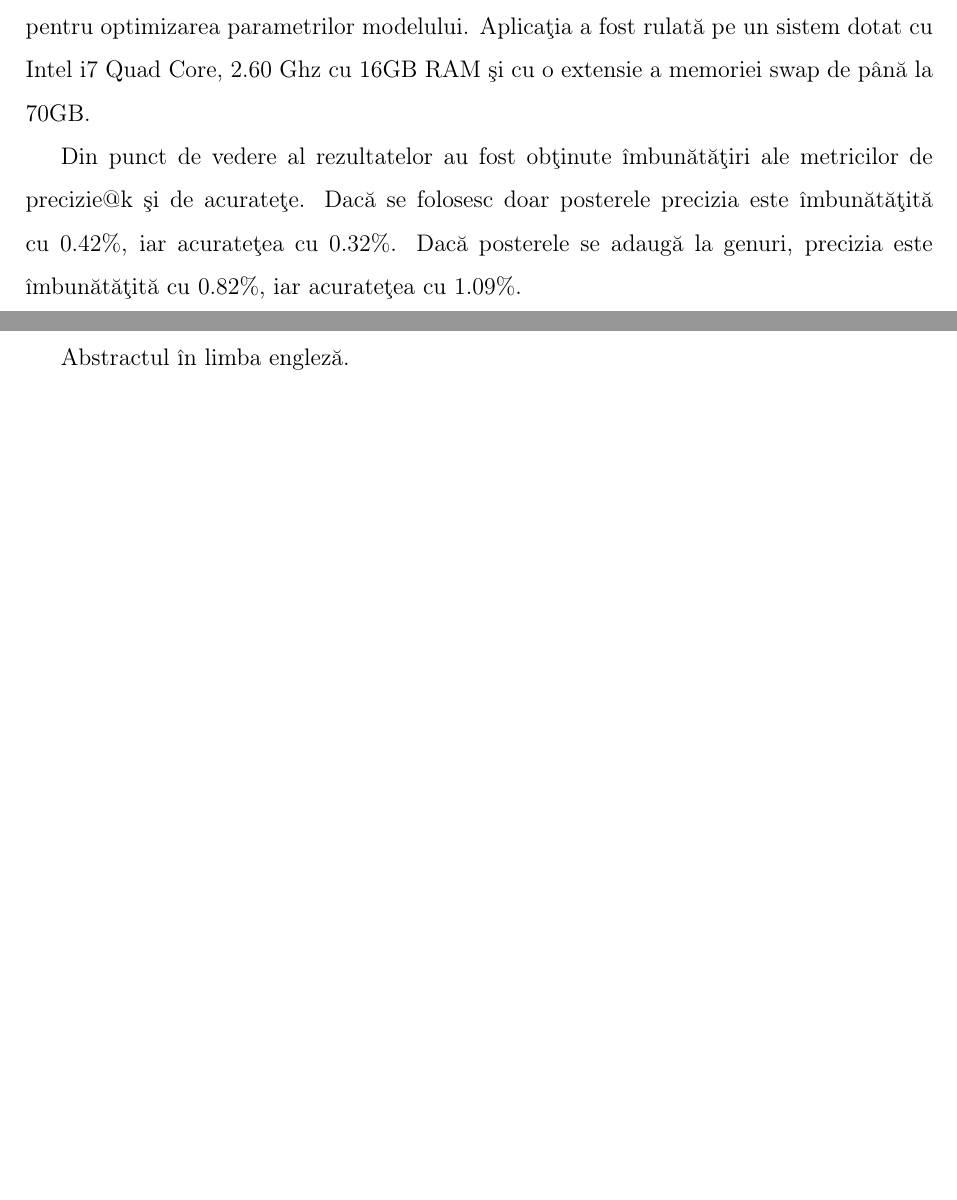
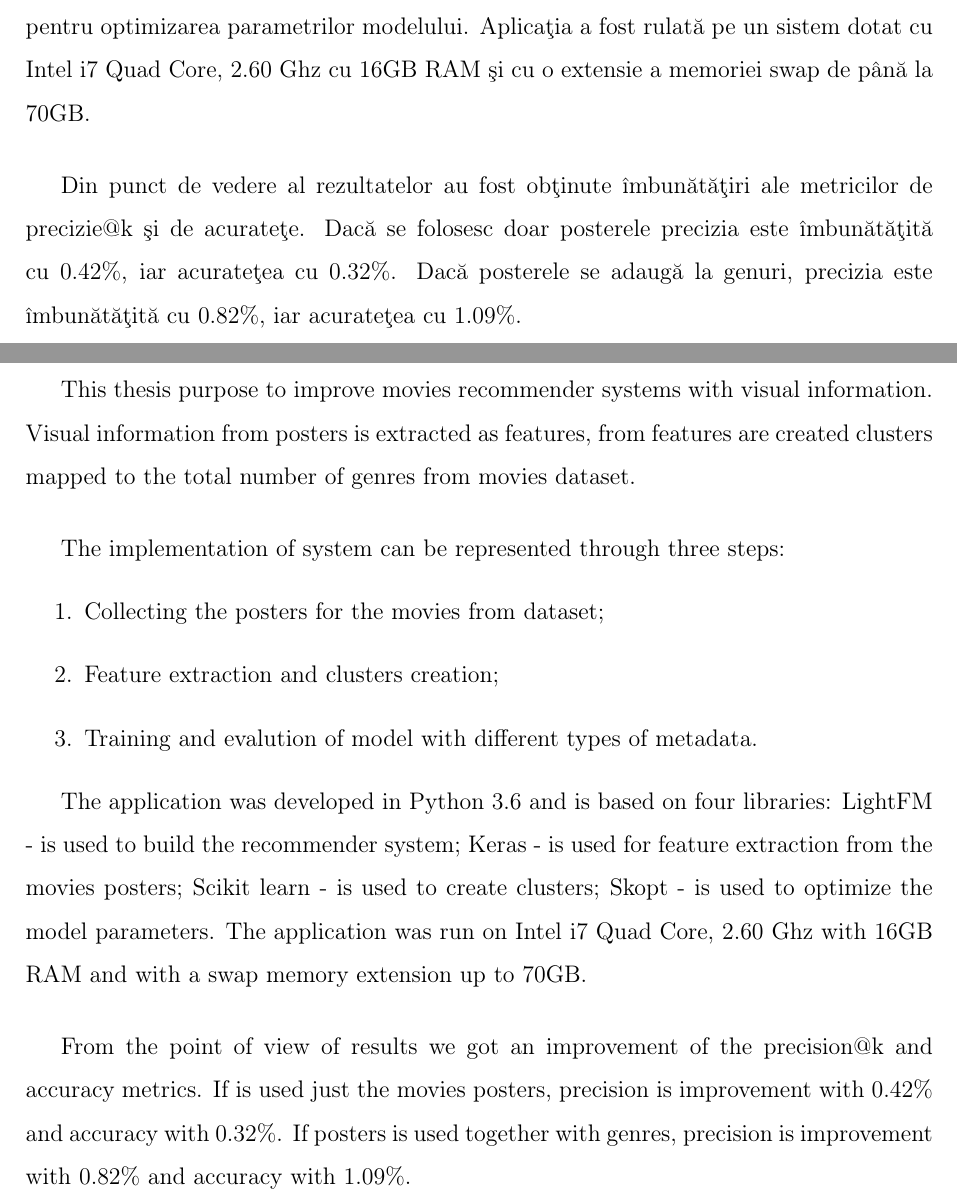
Before and after one commit to adiIspas/King-Recommender-Paper, a LaTeX thesis (main.tex, which reads chapters/01_abstract_en.tex, chapters/01_abstract_ro.tex): two parts of pages 3 and 4 of 80, joined at a grey line, cut so that both start at the same text, the shorter picture padded with empty space. Compiled offline with pdfLaTeX.

Commit message:
Add english abstract

```diff
--- a/chapters/01_abstract_en.tex
+++ b/chapters/01_abstract_en.tex
@@ -4,6 +4,18 @@
 	\Large \textbf{Abstract}
 \end{center}
 
-Abstractul în limba engleză.
+This thesis purpose to improve movies recommender systems with visual information. Visual information from posters is extracted as features, from features are created clusters mapped to the total number of genres from movies dataset.
 
+\vspace{5mm}
+The implementation of system can be represented through three steps:
+\begin{enumerate}
+	\item Collecting the posters for the movies from dataset;
+	\item Feature extraction and clusters creation;
+	\item Training and evalution of model with different types of metadata.
+\end{enumerate}
+
+The application was developed in Python 3.6 and is based on four libraries: LightFM - is used to build the recommender system; Keras - is used for feature extraction from the movies posters; Scikit learn - is used to create clusters; Skopt - is used to optimize the model parameters. The application was run on Intel i7 Quad Core, 2.60 Ghz with 16GB RAM and with a swap memory extension up to 70GB.
+
+\vspace{5mm}
+From the point of view of results we got an improvement of the precision@k and accuracy metrics. If is used just the movies posters, precision is improvement with $0.42\%$ and accuracy with $0.32\%$. If posters is used together with genres, precision is improvement with $0.82\%$ and accuracy with $1.09\%$.
 \vspace*{\fill}
--- a/chapters/01_abstract_ro.tex
+++ b/chapters/01_abstract_ro.tex
@@ -16,6 +16,7 @@ Din perspectiva implementării sistemul poate fi împărțit după cum urmează:
 
 Implementarea este realizată în Python 3.6 și are la bază patru librării: LightFM - folosită pentru construcția modelului de recomandare; Keras - folosită pentru extragerea de feature-uri din postere; Scikit learn - folosită pentru crearea de clustere; Skopt - folosită pentru optimizarea parametrilor modelului. Aplicația a fost rulată pe un sistem dotat cu Intel i7 Quad Core, 2.60 Ghz cu 16GB RAM și cu o extensie a memoriei swap de până la 70GB.
 
+\vspace{5mm}
 Din punct de vedere al rezultatelor au fost obținute îmbunătățiri ale metricilor de precizie@k și de acuratețe. Dacă se folosesc doar posterele precizia este îmbunătățită cu $0.42\%$, iar acuratețea cu $0.32\%$. Dacă posterele se adaugă la genuri, precizia este îmbunătățită cu $0.82\%$, iar acuratețea cu $1.09\%$.
 
 \vspace*{\fill}
```
